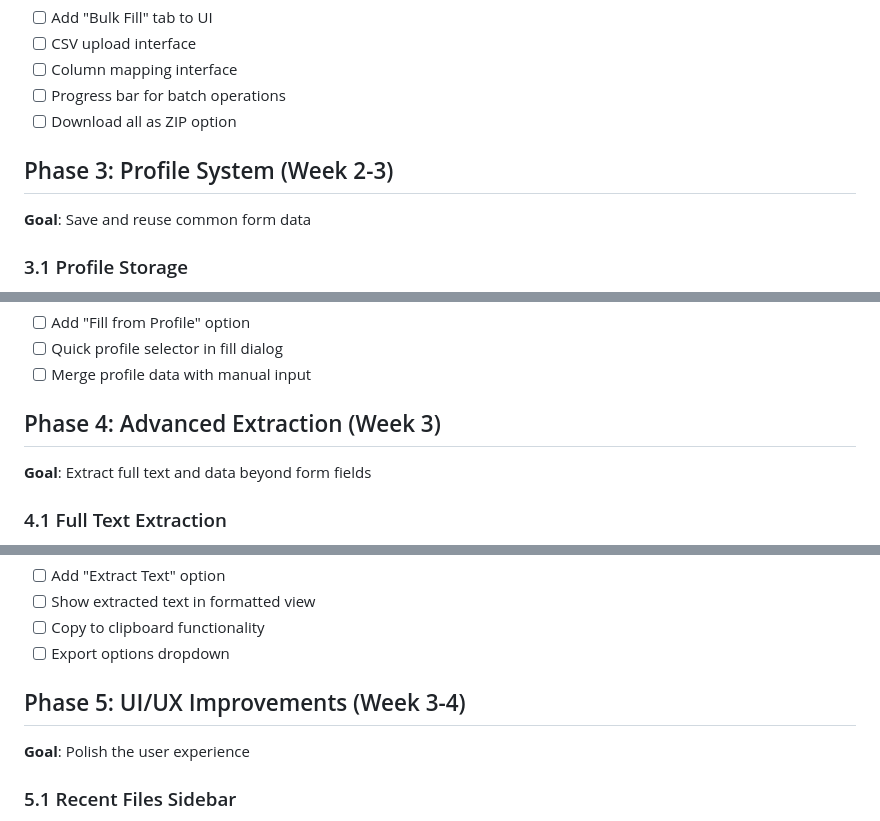
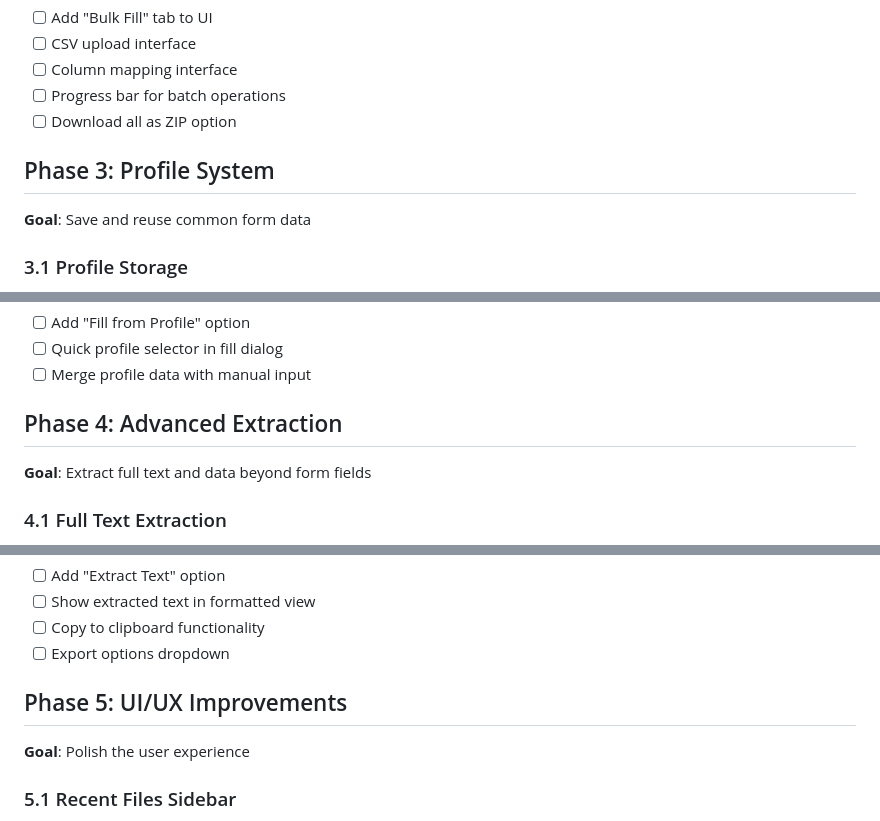
Before and after one commit to silverstein/pdf-filler-desktop, a Markdown page: IMPLEMENTATION_PLAN.md, 3 parts joined by grey strips. Rendered like a GitHub page.

```diff
--- a/IMPLEMENTATION_PLAN.md
+++ b/IMPLEMENTATION_PLAN.md
@@ -62,7 +70,7 @@ This document outlines the implementation plan for adding actual PDF manipulatio
 - [ ] Progress bar for batch operations
 - [ ] Download all as ZIP option
 
-## Phase 3: Profile System (Week 2-3)
+## Phase 3: Profile System
 **Goal**: Save and reuse common form data
 
 ### 3.1 Profile Storage
@@ -83,7 +91,7 @@ This document outlines the implementation plan for adding actual PDF manipulatio
 - [ ] Quick profile selector in fill dialog
 - [ ] Merge profile data with manual input
 
-## Phase 4: Advanced Extraction (Week 3)
+## Phase 4: Advanced Extraction
 **Goal**: Extract full text and data beyond form fields
 
 ### 4.1 Full Text Extraction
@@ -104,7 +112,7 @@ This document outlines the implementation plan for adding actual PDF manipulatio
 - [ ] Copy to clipboard functionality
 - [ ] Export options dropdown
 
-## Phase 5: UI/UX Improvements (Week 3-4)
+## Phase 5: UI/UX Improvements
 **Goal**: Polish the user experience
 
 ### 5.1 Recent Files Sidebar
```
Also changed, not shown: other parts of IMPLEMENTATION_PLAN.md (+15 -7 lines), CLAUDE.md (+17 -1 lines).
